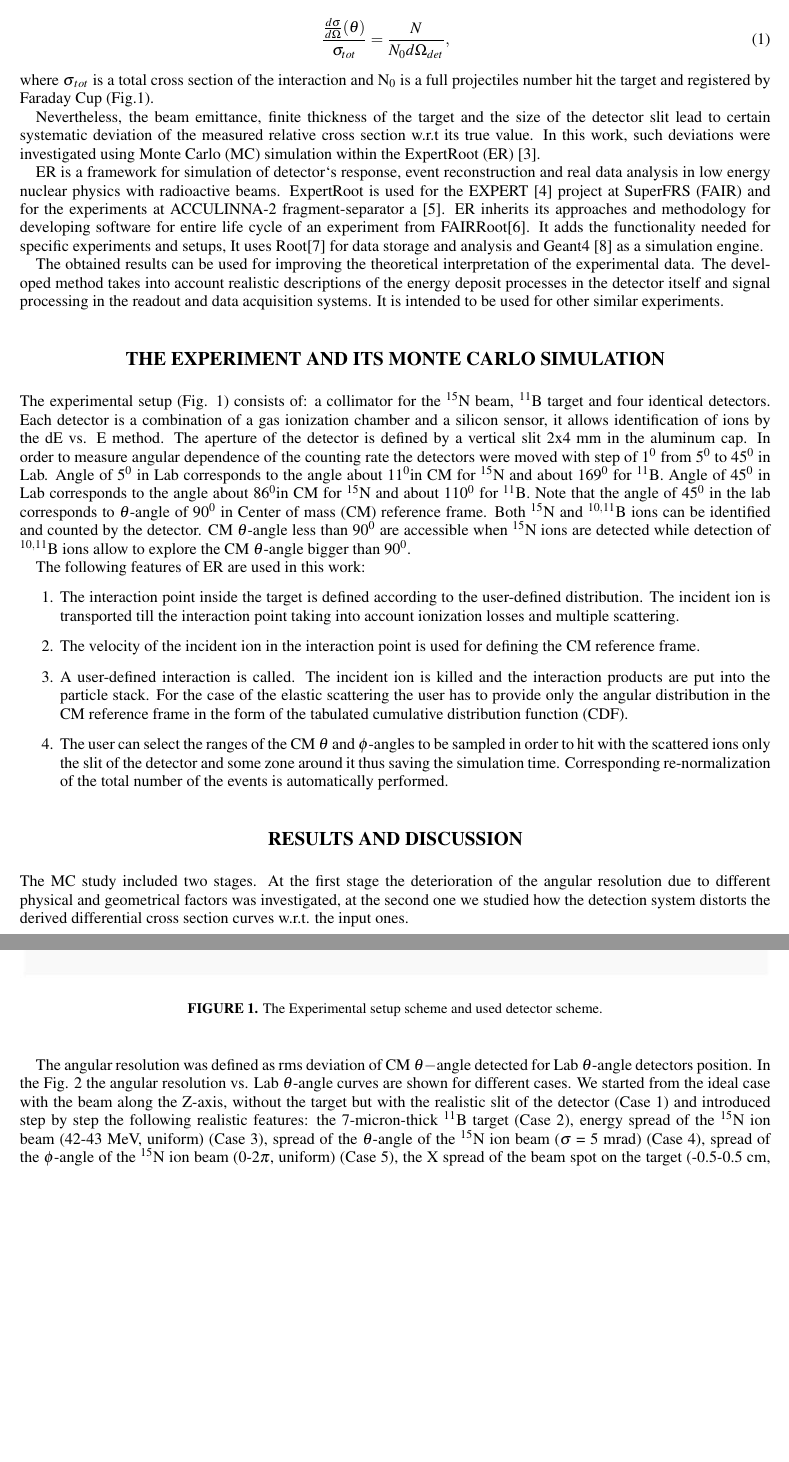
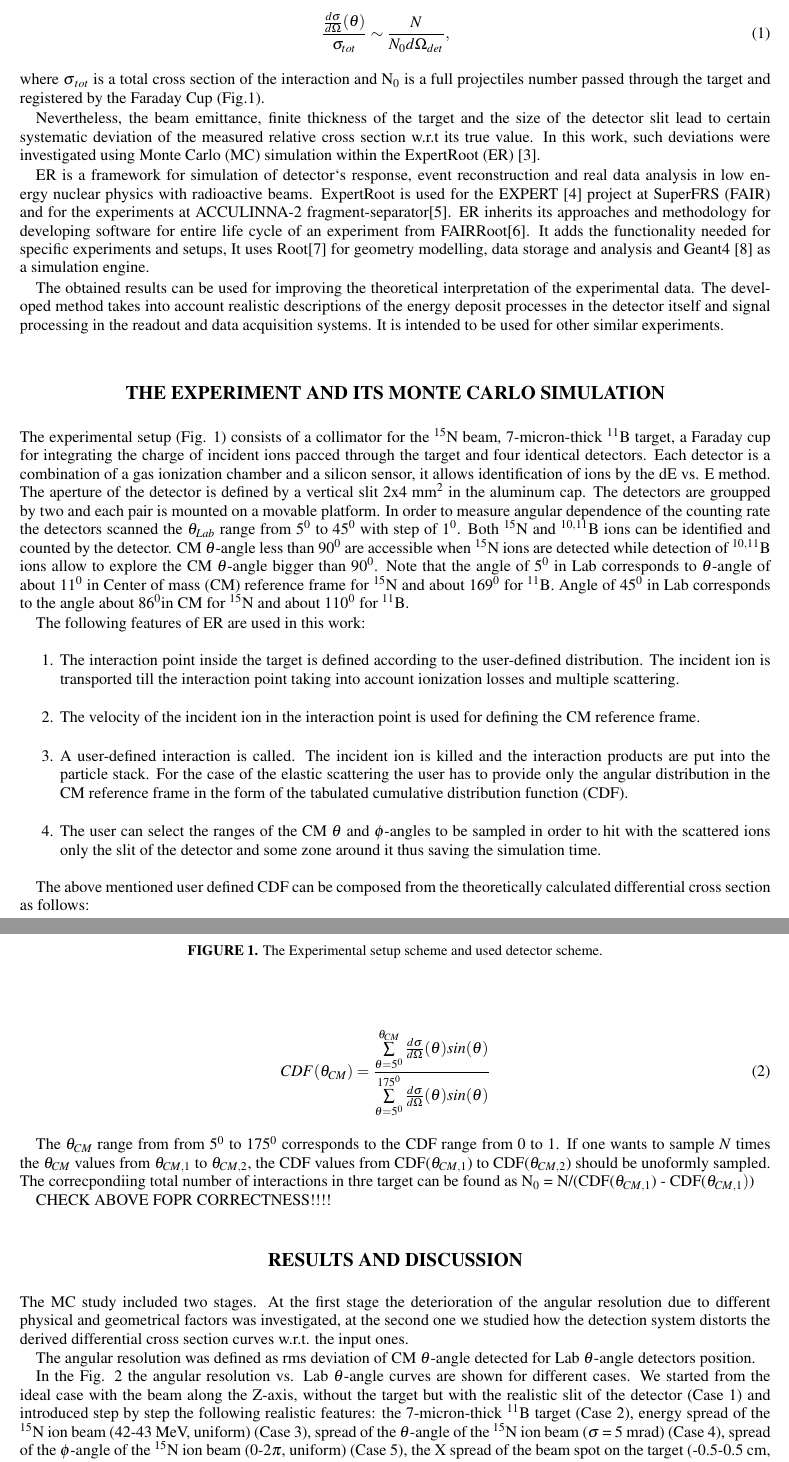
Before and after one commit to satysh/table, a LaTeX paper (do/source.tex): two parts of pages 2 and 3 of 5 before the commit and two parts of pages 2 and 3 of 6 after it, joined at a grey line, cut so that both start at the same text, the shorter picture padded with empty space. Compiled offline with pdfLaTeX.

Commit message:
save cur

```diff
--- a/do/source.tex
+++ b/do/source.tex
@@ -95,21 +95,24 @@ Elastic scattering of ${}^{15}$N ions from ${}^{10,11}$B at low energy is a prob
 The experiments have been performed using the charged particles detection system ICARE [2]. The detector system has very high detection and identification efficiencies and simple geometry that allows deriving the relative differential cross section from the count rate with a good accuracy using a simple formula:
 
 \begin{eqnarray}
- \frac{ \frac{d\sigma}{d\Omega}(\theta) }{\sigma_{tot}} = \frac{N}{N_0 d\Omega_{det}},
+ \frac{ \frac{d\sigma}{d\Omega}(\theta) }{\sigma_{tot}} \sim \frac{N}{N_0 d\Omega_{det}},
 \end{eqnarray}
 where
 $\sigma$$_{tot}$ is a total cross section of the interaction
-and N$_{0}$ is a full projectiles number hit the target and registered by Faraday Cup (Fig.1).
+and N$_{0}$ is a full projectiles number passed through the target and registered by the Faraday Cup (Fig.1).
 
 Nevertheless, the beam emittance, finite thickness of the target and the size of the detector slit lead to certain systematic deviation of the measured relative cross section w.r.t its true value. In this work, such deviations were investigated using Monte Carlo (MC) simulation within the ExpertRoot (ER) [3].
 
-ER is a framework for simulation of detector`s response, event reconstruction and real data analysis in low energy nuclear physics with radioactive beams. ExpertRoot is used for the EXPERT [4] project at SuperFRS (FAIR) and for the experiments at ACCULINNA-2 fragment-separator a [5].  ER inherits its approaches and methodology for developing software for entire life cycle of an experiment from FAIRRoot[6]. It adds the functionality needed for specific experiments and setups, It uses Root[7] for data storage and analysis and Geant4 [8] as a simulation engine.
+ER is a framework for simulation of detector`s response, event reconstruction and real data analysis in low energy nuclear physics with radioactive beams. ExpertRoot is used for the EXPERT [4] project at SuperFRS (FAIR) and for the experiments at ACCULINNA-2 fragment-separator[5].  ER inherits its approaches and methodology for developing software for entire life cycle of an experiment from FAIRRoot[6]. It adds the functionality needed for specific experiments and setups, It uses Root[7] for geometry modelling, data storage and analysis and Geant4 [8] as a simulation engine.
 
 The obtained results can be used for improving the theoretical interpretation of the experimental data. The developed method takes into account realistic descriptions of the energy deposit processes in the detector itself and signal processing in the readout and data acquisition systems. It is intended to be used for other similar experiments.
 
 \section{The experiment and its Monte Carlo simulation}
 
-The experimental setup (Fig. 1) consists of: a collimator for the ${}^{15}$N beam, ${}^{11}$B target and four identical detectors. Each detector is a combination of a gas ionization chamber and a silicon sensor, it allows identification of ions by the dE vs. E method. The aperture of the detector is defined by a vertical slit 2x4 mm in the aluminum cap. In order to measure angular dependence of the counting rate the detectors were moved with step of $1^0$  from $5^0$ to 4$5^0$ in Lab. Angle of $5^0$ in Lab corresponds to the angle about 1$1^{0}$in CM for ${}^{15}$N and about 16$9^0$ for ${}^{11}$B. Angle of 4$5^0$ in Lab corresponds to the angle about 8$6^{0}$in CM for ${}^{15}$N and about 11$0^0$ for ${}^{11}$B. Note that the angle of 4$5^0$ in the lab corresponds to $\theta$-angle of 9$0^0$  in Center of mass (CM) reference frame. Both ${}^{15}$N and ${}^{10,11}$B ions can be identified and counted by the detector. CM $\theta$-angle less than 9$0^0$  are accessible when ${}^{15}$N ions are detected while detection of ${}^{10,11}$B ions allow to explore the CM $\theta$-angle bigger than 9$0^0$.
+The experimental setup (Fig. 1) consists of a collimator for the ${}^{15}$N beam, 7-micron-thick ${}^{11}$B target, a Faraday cup for integrating the charge of incident ions pacced through the target and four identical detectors. Each detector is a combination of a gas ionization chamber and a silicon sensor, it allows identification of ions by the dE vs. E method. The aperture of the detector is defined by a vertical slit 2x4 mm$^2$ in the aluminum cap. The detectors are groupped by two and each pair is mounted on a movable platform. In order to measure angular dependence of the counting rate the detectors scanned the $\theta_{Lab}$ range  from $5 ^0$ to $45 ^0$ with step of $1^0$. Both ${}^{15}$N and ${}^{10,11}$B ions can be identified and counted by the detector. CM $\theta$-angle less than 9$0^0$  are accessible when ${}^{15}$N ions are detected while detection of ${}^{10,11}$B ions allow to explore the CM $\theta$-angle bigger than 9$0^0$. Note that the angle of $5 ^0$ in Lab corresponds to $\theta$-angle of about $11 ^0$ in Center of mass (CM) reference frame for $^{15}$N and about $169 ^0$ for $^{11}$B. Angle of $45 ^0$ in Lab corresponds to the angle about $86 ^{0}$in CM for $^{15}$N and about $110 ^0$ for ${}^{11}$B.
+
+
+
 
 \begin{figure}[h]
 \center{\includegraphics[width=1\linewidth]{fig_1.eps}}
@@ -135,11 +138,28 @@ The following features of ER are used in this work:
 \item The interaction point inside the target is defined according to the user-defined distribution. The incident ion is transported till the interaction point taking into account ionization losses and multiple scattering.
 \item The velocity of the incident ion in the interaction point is used for defining the CM reference frame.
 \item A user-defined interaction is called. The incident ion is killed and the interaction products are put into the particle stack. For the case of the elastic scattering the user has to provide only the angular distribution in the CM reference frame in the form of the tabulated cumulative distribution function (CDF).
-\item The user can select the ranges of the CM $\theta$ and $\phi$-angles to be sampled in order to hit with the scattered ions only the slit of the detector and some zone around it thus saving the simulation time.  Corresponding re-normalization of the total number of the events is automatically performed.
+\item The user can select the ranges of the CM $\theta$ and $\phi$-angles to be sampled in order to hit with the scattered ions only the slit of the detector and some zone around it thus saving the simulation time.
 \end{enumerate}
+
+The above mentioned user defined CDF can be composed from the theoretically calculated differential cross section as follows:
+
+\begin{eqnarray}
+ CDF(\theta_{CM}) = \frac{ \sum\limits_{\theta=5^0}^{\theta_{CM}} \frac{d\sigma}{d\Omega}(\theta) sin(\theta)} { \sum\limits_{\theta=5^0}^{175^0} \frac{d\sigma}{d\Omega}(\theta) sin(\theta)}
+\end{eqnarray}
+
+The $\theta_{CM}$ range from from $5 ^0$ to $175 ^0$ corresponds to the CDF range from 0 to 1.  If one wants to sample $N$ times the $\theta_{CM}$ values from $\theta_{CM, 1}$ to $\theta_{CM, 2}$, the CDF values from CDF($\theta_{CM, 1}$) to CDF($\theta_{CM, 2}$) should be unoformly sampled.  The correcpondiing total  number of interactions in thre target can be found as N$_0$ = N/(CDF($\theta_{CM, 1}$) - CDF($\theta_{CM, 1})$)
+
+ CHECK ABOVE FOPR CORRECTNESS!!!!
+
 
 \section{Results and discussion}
 
 The MC study included two stages. At the first stage the deterioration of the angular resolution due to different physical and geometrical factors  was investigated, at the second one we studied how the detection system distorts the derived differential cross section curves w.r.t. the input ones.
 
 \begin{figure}[h]
+\center{\includegraphics[width=1\linewidth]{fig_2.eps}}
+\caption{RMS}
+\label{ris:fig1}
+\end{figure}
+
+The angular resolution was defined as rms deviation of CM $\theta$-angle detected for Lab $\theta$-angle detectors position.
@@ -154,7 +176,7 @@ The MC study included two stages. At the first stage the deterioration of the an
 \label{ris:fig4}
 \end{figure}
 
-The angular resolution was defined as rms deviation of CM $\theta-$angle detected for Lab $\theta$-angle detectors position.
+
 In the Fig. 2 the angular resolution vs. Lab $\theta$-angle curves are shown for different cases. We started from the ideal case with the beam along the Z-axis, without the target but with the realistic slit of the detector (Case 1) and introduced step by step the following realistic features: the 7-micron-thick ${}^{11}$B target (Case 2), energy spread of the ${}^{15}$N ion beam (42-43 MeV, uniform) (Case 3), spread of the $\theta$-angle of the ${}^{15}$N ion beam ($\sigma$ = 5 mrad) (Case 4),  spread of the $\phi$-angle of the ${}^{15}$N ion beam (0-2$\pi$, uniform) (Case 5), the X spread of the beam spot on the target (-0.5-0.5 cm, uniform) (Case 6), the Y spread of the beam spot on the target (-0.5-0.5 cm, uniform) (Case 7), the beam collimator (hole diameter is 1.5 cm)  (Case 8).
 
 
```
Also changed, not shown: do/fig_1.eps, do/fig_1.png, do/fig_2.eps, do/fig_2.png, do/fig_3.png, do/source.tex (4 more changed lines), 1 other file.
